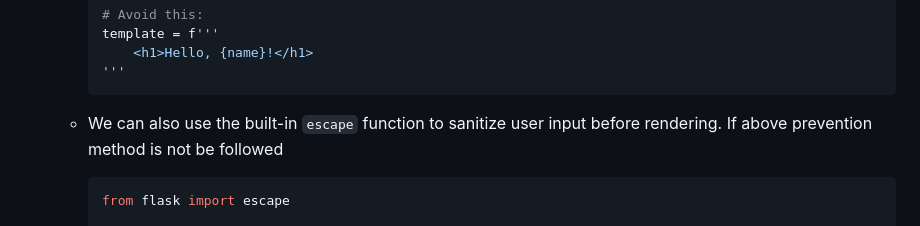
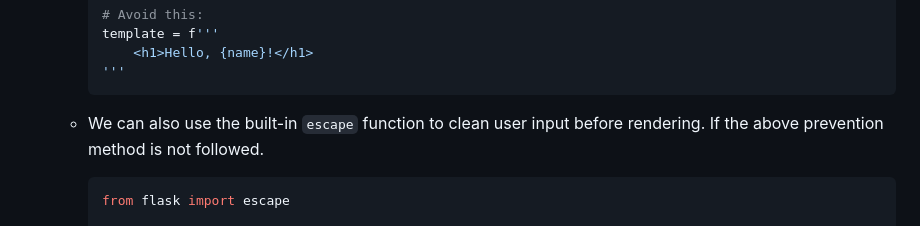
Before and after one commit to abisecops/abisec.xyz, a Markdown page: cm2f25as5000409l4depzdtpr.md, the part around the change. Drawn GitHub-style.

Commit message:
update post: SSTI Code Review Lab 2

````diff
--- a/cm2f25as5000409l4depzdtpr.md
+++ b/cm2f25as5000409l4depzdtpr.md
@@ -155,7 +155,7 @@ tags: code-review, web-development, hacking, pentesting, server-side-template-in
         '''
         ```
 
-    * We can also use the built-in `escape` function to sanitize user input before rendering. If above prevention method is not be followed
+    * We can also use the built-in `escape` function to clean user input before rendering. If the above prevention method is not followed.
 
         ```python
         from flask import escape
````
